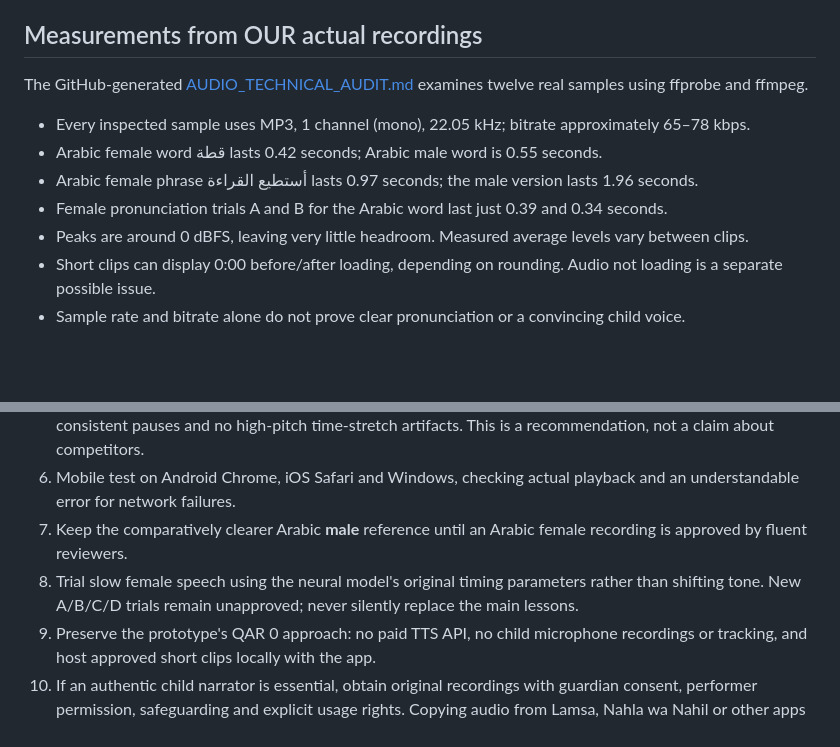
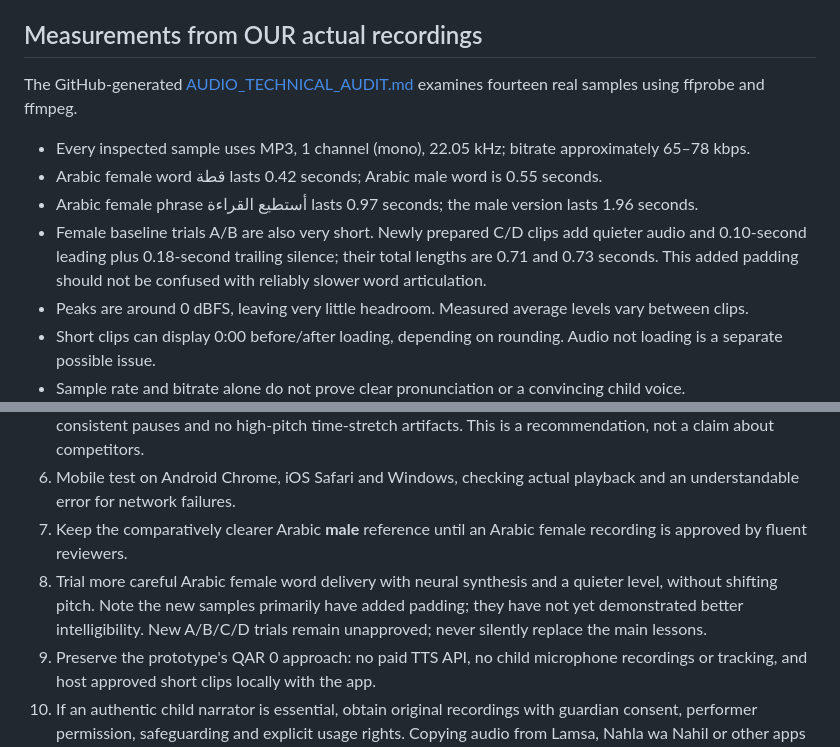
Before and after one commit to Rahman1388/little-learners-academy, a Markdown page: AUDIO_BENCHMARK_INTERNATIONAL_UAE.md, 2 parts joined by grey strips. GitHub-like rendering; blank space fills up the shorter version.

Commit message:
Correct Arabic candidate assessment: extra padding is not proven clearer pronunciation

```diff
--- a/AUDIO_BENCHMARK_INTERNATIONAL_UAE.md
+++ b/AUDIO_BENCHMARK_INTERNATIONAL_UAE.md
@@ -18,12 +18,12 @@
 
 ## Measurements from OUR actual recordings
 
-The GitHub-generated [AUDIO_TECHNICAL_AUDIT.md](AUDIO_TECHNICAL_AUDIT.md) examines twelve real samples using ffprobe and ffmpeg.
+The GitHub-generated [AUDIO_TECHNICAL_AUDIT.md](AUDIO_TECHNICAL_AUDIT.md) examines fourteen real samples using ffprobe and ffmpeg.
 
 - Every inspected sample uses MP3, 1 channel (mono), 22.05 kHz; bitrate approximately 65–78 kbps.
 - Arabic female word قطة lasts 0.42 seconds; Arabic male word is 0.55 seconds.
 - Arabic female phrase أستطيع القراءة lasts 0.97 seconds; the male version lasts 1.96 seconds.
-- Female pronunciation trials A and B for the Arabic word last just 0.39 and 0.34 seconds.
+- Female baseline trials A/B are also very short. Newly prepared C/D clips add quieter audio and 0.10-second leading plus 0.18-second trailing silence; their total lengths are 0.71 and 0.73 seconds. This added padding should not be confused with reliably slower word articulation.
 - Peaks are around 0 dBFS, leaving very little headroom. Measured average levels vary between clips.
 - Short clips can display 0:00 before/after loading, depending on rounding. Audio not loading is a separate possible issue.
 - Sample rate and bitrate alone do not prove clear pronunciation or a convincing child voice.
@@ -37,7 +37,7 @@ The GitHub-generated [AUDIO_TECHNICAL_AUDIT.md](AUDIO_TECHNICAL_AUDIT.md) examin
 5. Aim for comfortable and fairly consistent volume with sufficient peak headroom (e.g. around -3 dBFS), short consistent pauses and no high-pitch time-stretch artifacts. This is a recommendation, not a claim about competitors.
 6. Mobile test on Android Chrome, iOS Safari and Windows, checking actual playback and an understandable error for network failures.
 7. Keep the comparatively clearer Arabic **male** reference until an Arabic female recording is approved by fluent reviewers.
-8. Trial slow female speech using the neural model's original timing parameters rather than shifting tone. New A/B/C/D trials remain unapproved; never silently replace the main lessons.
+8. Trial more careful Arabic female word delivery with neural synthesis and a quieter level, without shifting pitch. Note the new samples primarily have added padding; they have not yet demonstrated better intelligibility. New A/B/C/D trials remain unapproved; never silently replace the main lessons.
 9. Preserve the prototype's QAR 0 approach: no paid TTS API, no child microphone recordings or tracking, and host approved short clips locally with the app.
 10. If an authentic child narrator is essential, obtain original recordings with guardian consent, performer permission, safeguarding and explicit usage rights. Copying audio from Lamsa, Nahla wa Nahil or other apps is not authorized by their public availability.
 
```
